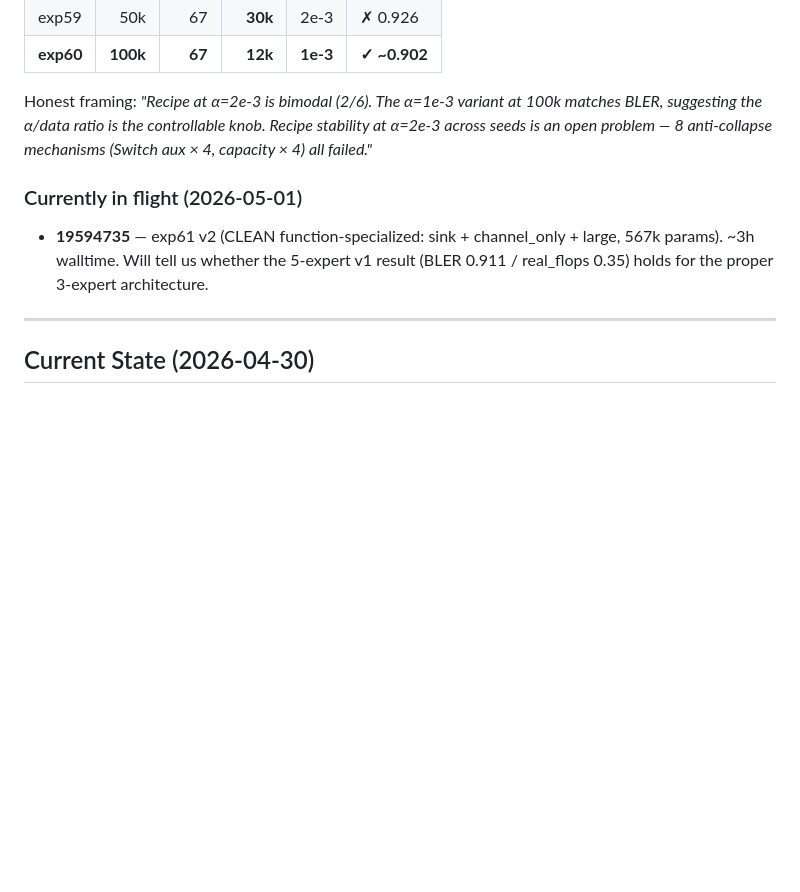
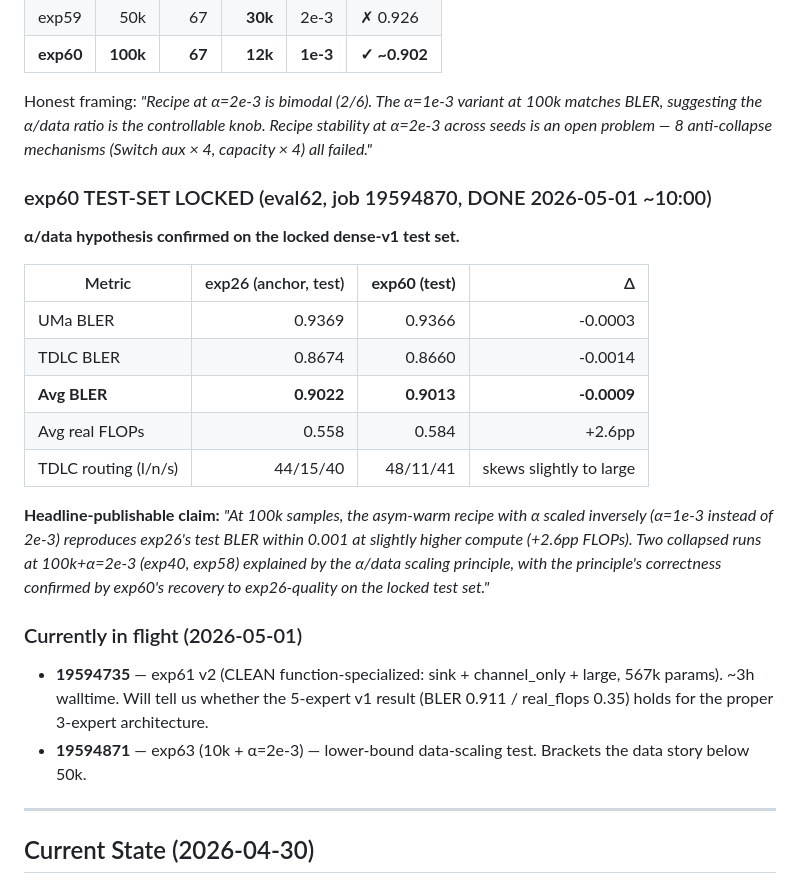
Before and after one commit to TheRamsay/moe-5g-nrx, a Markdown page: CLAUDE.md, the part around the change. Drawn GitHub-style; blank space fills up the shorter version.

Commit message:
docs: exp60 test-set locked — BLER 0.9013 vs exp26 0.9022, alpha/data confirmed

```diff
--- a/CLAUDE.md
+++ b/CLAUDE.md
@@ -34,9 +34,24 @@ Build a **compute-aware 5G neural receiver** that keeps BLER close to a dense ba
 
 Honest framing: *"Recipe at α=2e-3 is bimodal (2/6). The α=1e-3 variant at 100k matches BLER, suggesting the α/data ratio is the controllable knob. Recipe stability at α=2e-3 across seeds is an open problem — 8 anti-collapse mechanisms (Switch aux × 4, capacity × 4) all failed."*
 
+### exp60 TEST-SET LOCKED (eval62, job 19594870, DONE 2026-05-01 ~10:00)
+
+**α/data hypothesis confirmed on the locked dense-v1 test set.**
+
+| Metric | exp26 (anchor, test) | **exp60 (test)** | Δ |
+|---|---:|---:|---:|
+| UMa BLER | 0.9369 | 0.9366 | -0.0003 |
+| TDLC BLER | 0.8674 | 0.8660 | -0.0014 |
+| **Avg BLER** | **0.9022** | **0.9013** | **-0.0009** |
+| Avg real FLOPs | 0.558 | 0.584 | +2.6pp |
+| TDLC routing (l/n/s) | 44/15/40 | 48/11/41 | skews slightly to large |
+
+**Headline-publishable claim:** *"At 100k samples, the asym-warm recipe with α scaled inversely (α=1e-3 instead of 2e-3) reproduces exp26's test BLER within 0.001 at slightly higher compute (+2.6pp FLOPs). Two collapsed runs at 100k+α=2e-3 (exp40, exp58) explained by the α/data scaling principle, with the principle's correctness confirmed by exp60's recovery to exp26-quality on the locked test set."*
+
 ### Currently in flight (2026-05-01)
 
 - **19594735** — exp61 v2 (CLEAN function-specialized: sink + channel_only + large, 567k params). ~3h walltime. Will tell us whether the 5-expert v1 result (BLER 0.911 / real_flops 0.35) holds for the proper 3-expert architecture.
+- **19594871** — exp63 (10k + α=2e-3) — lower-bound data-scaling test. Brackets the data story below 50k.
 
 ---
 
```
